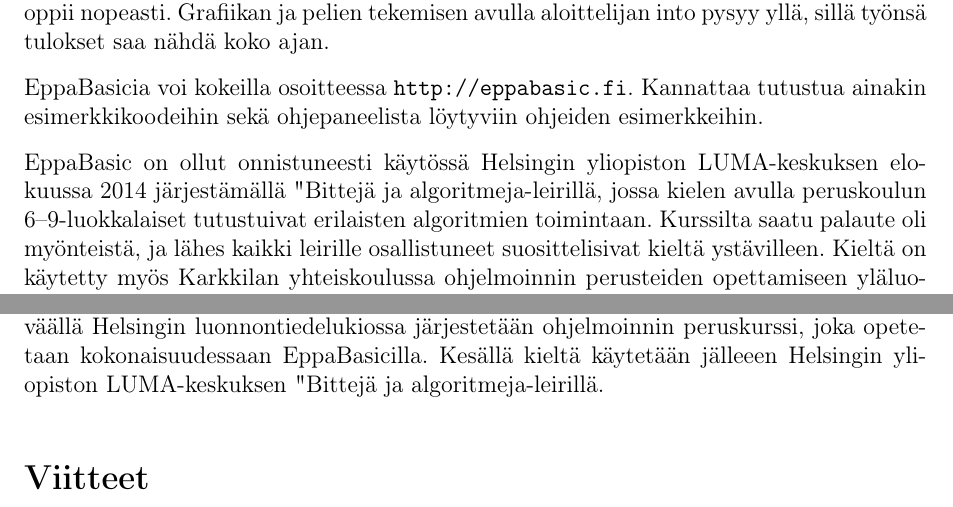
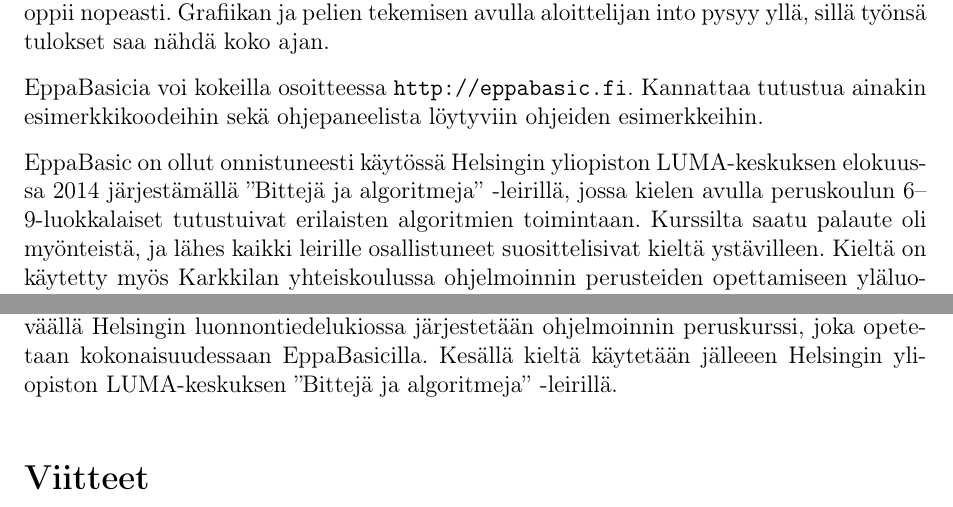
Before and after one commit to henkkuli/EppaBasic-raportti, a LaTeX document (tutkielma.tex, which reads johdanto.tex, tulevaisuus.tex): two parts of pages 4 and 15 of 17, joined at a grey line, cut so that both start at the same text. Compiled offline with pdfLaTeX.

Commit message:
Resolves #25

```diff
--- a/johdanto.tex
+++ b/johdanto.tex
@@ -69,7 +69,7 @@
 
 EppaBasic on ollut onnistuneesti käytössä
 Helsingin yliopiston LUMA-keskuksen elokuussa 2014
-järjestämällä "Bittejä ja algoritmeja" -leirillä,
+järjestämällä ''Bittejä ja algoritmeja'' -leirillä,
 jossa kielen avulla peruskoulun
 6--9-luokkalaiset
 tutustuivat erilaisten algoritmien toimintaan.
--- a/tulevaisuus.tex
+++ b/tulevaisuus.tex
@@ -22,4 +22,4 @@
 EppaBasicilla.
 Kesällä kieltä käytetään jälleeen
 Helsingin yliopiston LUMA-keskuksen
-"Bittejä ja algoritmeja" -leirillä.
+''Bittejä ja algoritmeja'' -leirillä.
```
